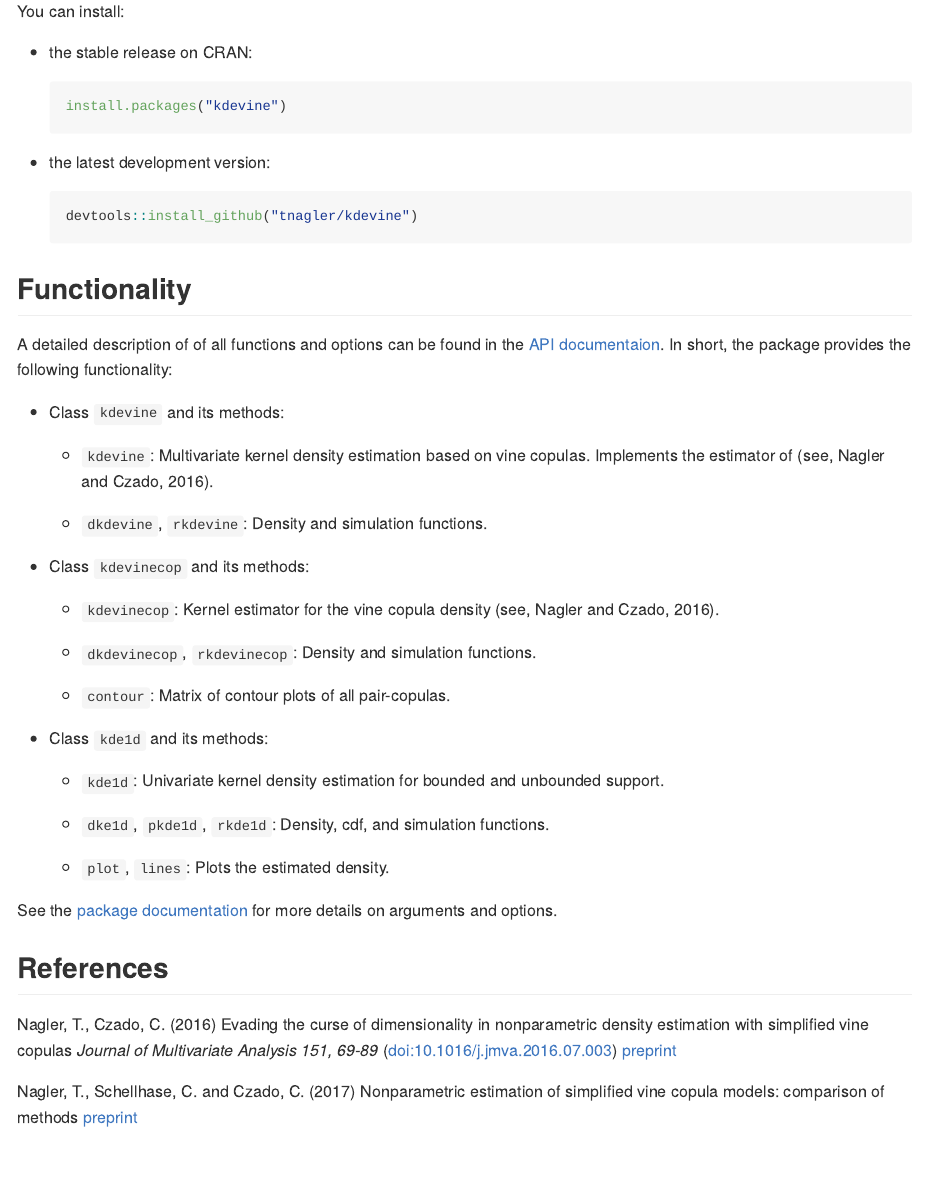
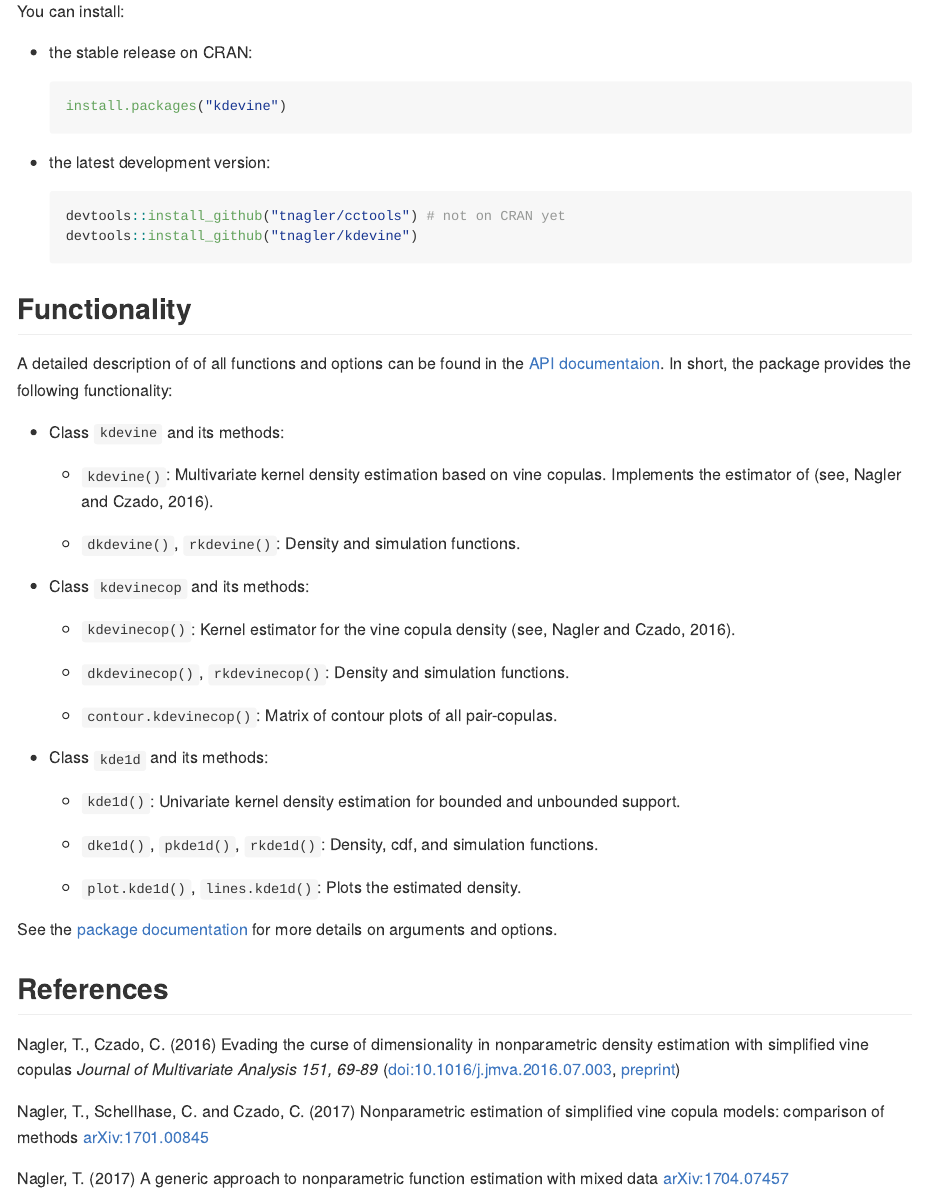
Before and after one commit to tnagler/kdevine, an R Markdown document (README.Rmd): the page in a window 1100 px wide, from 410 px down. The pictures show the output file README.md that the author committed with the source, drawn offline in the style of GitHub; badge pictures from the web are left out.

Commit message:
update documentation (link to continuous convolution paper)

````diff
--- a/README.Rmd
+++ b/README.Rmd
@@ -43,6 +43,7 @@ install.packages("kdevine")
 
 * the latest development version:
 ``` r
+devtools::install_github("tnagler/cctools") # not on CRAN yet
 devtools::install_github("tnagler/kdevine")
 ```
 
@@ -54,28 +55,28 @@ In short, the package provides the following functionality:
 
   * Class `kdevine` and its methods:
 
-     * `kdevine`: Multivariate kernel density estimation based on vine copulas.
+     * `kdevine()`: Multivariate kernel density estimation based on vine copulas.
        Implements the estimator of (see, Nagler and Czado, 2016).
 
-     * `dkdevine`, `rkdevine`: Density and simulation functions.
+     * `dkdevine()`, `rkdevine()`: Density and simulation functions.
 
   * Class `kdevinecop` and its methods:
 
-     * `kdevinecop`: Kernel estimator for the vine copula density (see, Nagler and
+     * `kdevinecop()`: Kernel estimator for the vine copula density (see, Nagler and
         Czado, 2016).
 
-     * `dkdevinecop`, `rkdevinecop`: Density and simulation functions.
+     * `dkdevinecop()`, `rkdevinecop()`: Density and simulation functions.
 
-     * `contour`: Matrix of contour plots of all pair-copulas.
+     * `contour.kdevinecop()`: Matrix of contour plots of all pair-copulas.
 
    * Class `kde1d` and its methods:
 
-     * `kde1d`: Univariate kernel density estimation for bounded and unbounded
+     * `kde1d()`: Univariate kernel density estimation for bounded and unbounded
        support.
 
-     * `dke1d`, `pkde1d`, `rkde1d`: Density, cdf, and simulation functions.
+     * `dke1d()`, `pkde1d()`, `rkde1d()`: Density, cdf, and simulation functions.
 
-     * `plot`, `lines`: Plots the estimated density.
+     * `plot.kde1d()`, `lines.kde1d()`: Plots the estimated density.
 
 See the [package documentation](https://cran.r-project.org/web/packages/kdevine/kdevine.pdf)
 for more details on arguments and options.
@@ -85,9 +86,14 @@ for more details on arguments and options.
 Nagler, T., Czado, C. (2016)
 Evading the curse of dimensionality in nonparametric density estimation with
 simplified vine copulas
-*Journal of Multivariate Analysis 151, 69-89* ([doi:10.1016/j.jmva.2016.07.003](http://dx.doi.org/10.1016/j.jmva.2016.07.003))
-[preprint](http://arxiv.org/abs/1503.03305)
+*Journal of Multivariate Analysis 151, 69-89* ([doi:10.1016/j.jmva.2016.07.003](http://dx.doi.org/10.1016/j.jmva.2016.07.003),
+[preprint](http://arxiv.org/abs/1503.03305))
+
 
 Nagler, T., Schellhase, C. and Czado, C. (2017)
 Nonparametric estimation of simplified vine copula models: comparison of methods
-[preprint](http://arxiv.org/abs/1701.00845 )
+[arXiv:1701.00845](http://arxiv.org/abs/1701.00845)
+
+Nagler, T. (2017)
+A generic approach to nonparametric function estimation with mixed data
+[arXiv:1704.07457](https://arxiv.org/abs/1704.07457)
````
Also changed, not shown: R/kde1d.R (+1 -1 lines), R/kdevine-package.R (+1 -1 lines), R/kdevine.R (+2 -1 lines), README.md, 28 other files.
